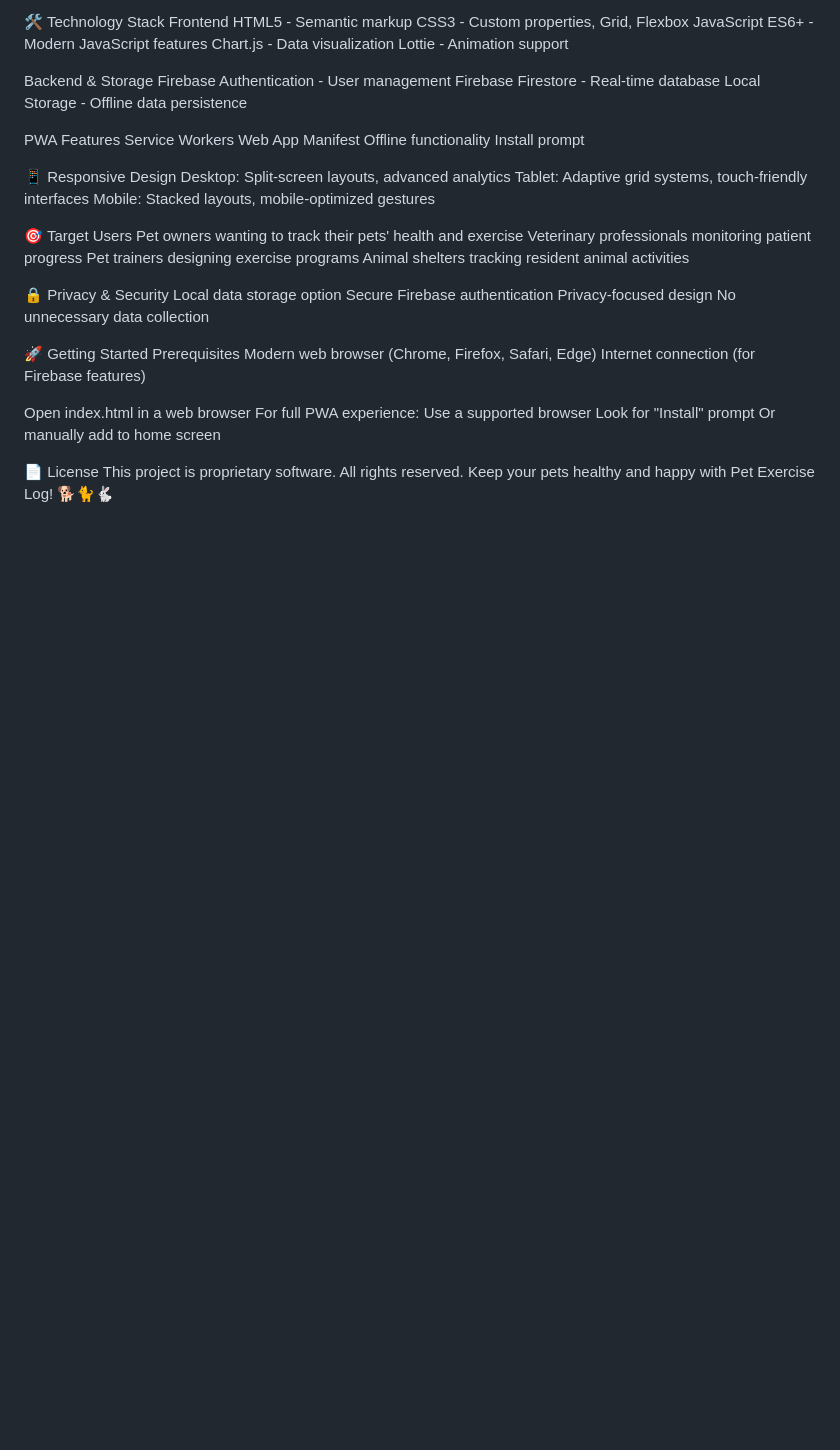
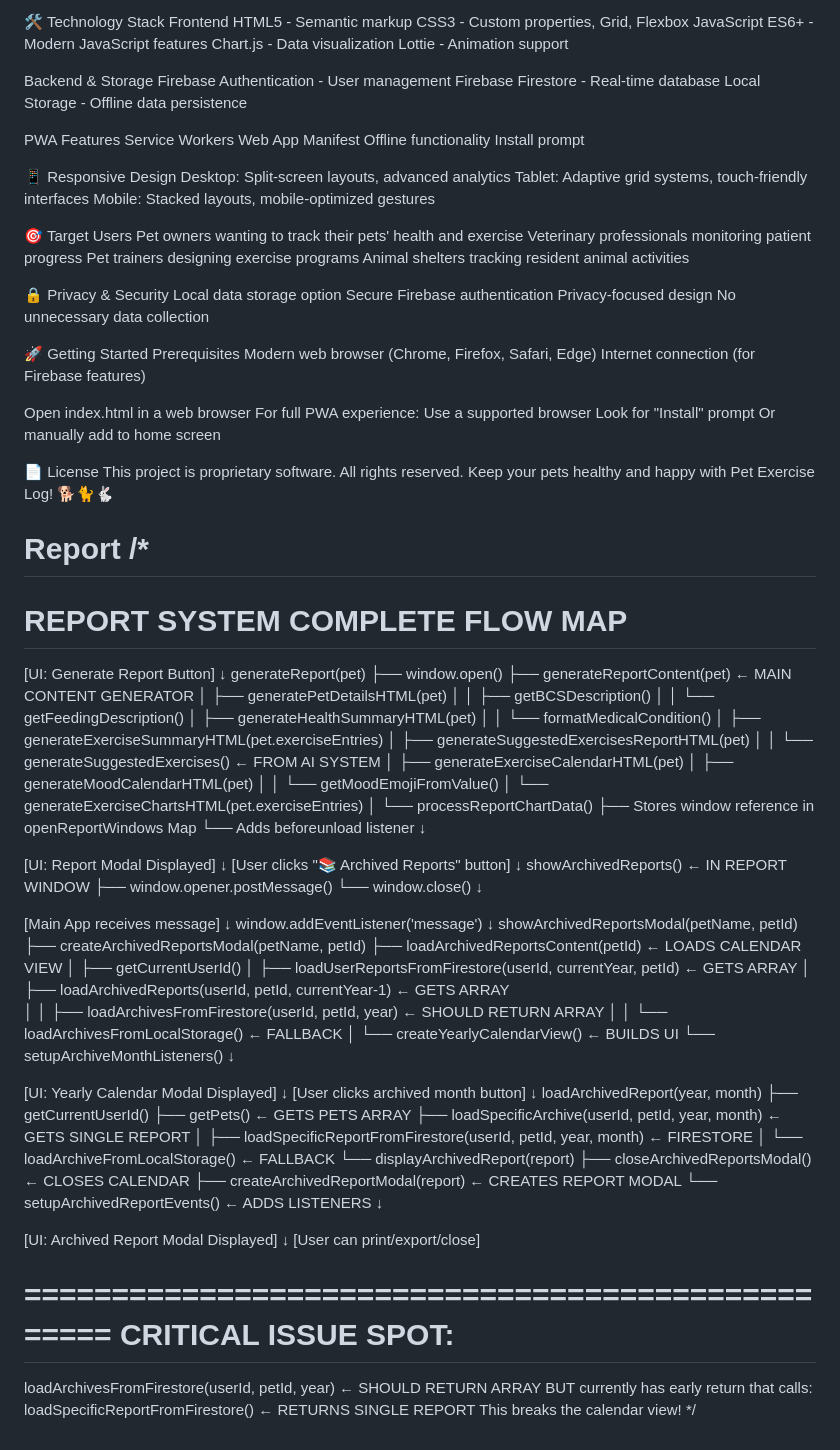
Before and after one commit to Drkimogad/Pet-Exercise-Log, a Markdown page: README.md, the part around the change. Drawn GitHub-style; blank space fills up the shorter version.

```diff
--- a/README.md
+++ b/README.md
@@ -90,3 +90,85 @@ Or manually add to home screen
 📄 License
 This project is proprietary software. All rights reserved.
 Keep your pets healthy and happy with Pet Exercise Log! 🐕🐈🐇
+
+Report
+/*
+==================================================
+REPORT SYSTEM COMPLETE FLOW MAP
+==================================================
+
+[UI: Generate Report Button]
+     ↓
+generateReport(pet)
+     ├── window.open()
+     ├── generateReportContent(pet) ← MAIN CONTENT GENERATOR
+     │   ├── generatePetDetailsHTML(pet)
+     │   │   ├── getBCSDescription()
+     │   │   └── getFeedingDescription()
+     │   ├── generateHealthSummaryHTML(pet)
+     │   │   └── formatMedicalCondition()
+     │   ├── generateExerciseSummaryHTML(pet.exerciseEntries)
+     │   ├── generateSuggestedExercisesReportHTML(pet)
+     │   │   └── generateSuggestedExercises() ← FROM AI SYSTEM
+     │   ├── generateExerciseCalendarHTML(pet)
+     │   ├── generateMoodCalendarHTML(pet)
+     │   │   └── getMoodEmojiFromValue()
+     │   └── generateExerciseChartsHTML(pet.exerciseEntries)
+     │       └── processReportChartData()
+     ├── Stores window reference in openReportWindows Map
+     └── Adds beforeunload listener
+     ↓
+
+[UI: Report Modal Displayed]
+     ↓
+[User clicks "📚 Archived Reports" button]
+     ↓
+showArchivedReports() ← IN REPORT WINDOW
+     ├── window.opener.postMessage()
+     └── window.close()
+     ↓
+
+[Main App receives message]
+     ↓
+window.addEventListener('message')
+     ↓
+showArchivedReportsModal(petName, petId)
+     ├── createArchivedReportsModal(petName, petId)
+     ├── loadArchivedReportsContent(petId) ← LOADS CALENDAR VIEW
+     │   ├── getCurrentUserId()
+     │   ├── loadUserReportsFromFirestore(userId, currentYear, petId) ← GETS ARRAY
+     │   ├── loadArchivedReports(userId, petId, currentYear-1) ← GETS ARRAY
+     │   │   ├── loadArchivesFromFirestore(userId, petId, year) ← SHOULD RETURN ARRAY
+     │   │   └── loadArchivesFromLocalStorage() ← FALLBACK
+     │   └── createYearlyCalendarView() ← BUILDS UI
+     └── setupArchiveMonthListeners()
+     ↓
+
+[UI: Yearly Calendar Modal Displayed]
+     ↓
+[User clicks archived month button]
+     ↓
+loadArchivedReport(year, month)
+     ├── getCurrentUserId()
+     ├── getPets() ← GETS PETS ARRAY
+     ├── loadSpecificArchive(userId, petId, year, month) ← GETS SINGLE REPORT
+     │   ├── loadSpecificReportFromFirestore(userId, petId, year, month) ← FIRESTORE
+     │   └── loadArchiveFromLocalStorage() ← FALLBACK
+     └── displayArchivedReport(report)
+         ├── closeArchivedReportsModal() ← CLOSES CALENDAR
+         ├── createArchivedReportModal(report) ← CREATES REPORT MODAL
+         └── setupArchivedReportEvents() ← ADDS LISTENERS
+     ↓
+
+[UI: Archived Report Modal Displayed]
+     ↓
+[User can print/export/close]
+
+==================================================
+CRITICAL ISSUE SPOT:
+==================================================
+loadArchivesFromFirestore(userId, petId, year) ← SHOULD RETURN ARRAY
+BUT currently has early return that calls:
+loadSpecificReportFromFirestore() ← RETURNS SINGLE REPORT
+This breaks the calendar view!
+*/
```
